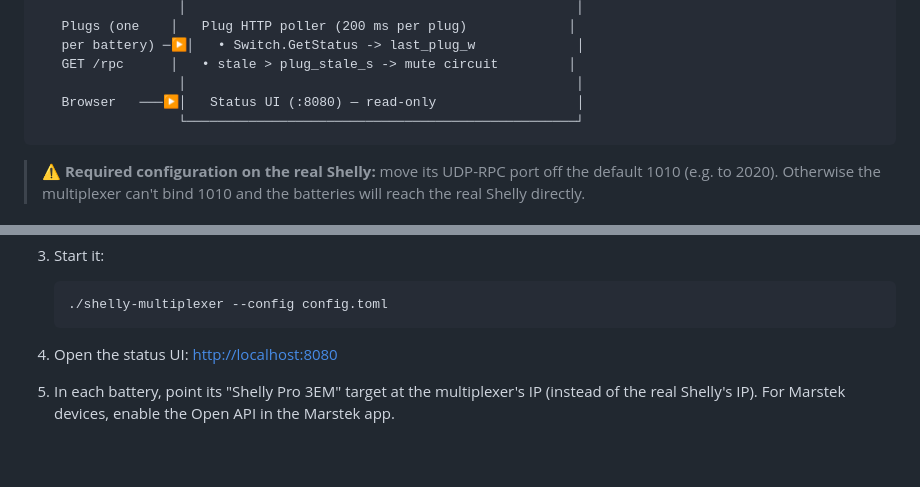
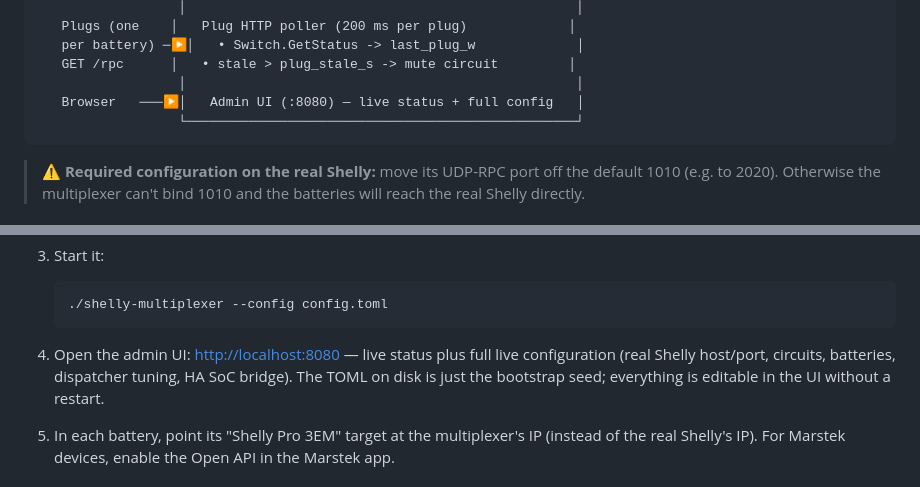
Before and after one commit to hilman2/shelly-multiplexer, a Markdown page: README.md, 2 parts joined by grey strips. GitHub-like rendering; blank space fills up the shorter version.

Commit message:
docs: stop calling the admin UI "read-only"
The web UI at :8080 is fully editable — real Shelly host/port, circuits,
batteries, dispatcher tuning and the HA SoC bridge can all be configured
live without a restart. The TOML on disk just seeds the first start.

Co-Authored-By: Claude Opus 4.7 (1M context) <noreply@anthropic.com>

````diff
--- a/README.md
+++ b/README.md
@@ -96,7 +96,7 @@ measurements, never from "what we think we asked for".
    per battery) ─▶│   • Switch.GetStatus -> last_plug_w             │
    GET /rpc      │   • stale > plug_stale_s -> mute circuit         │
                   │                                                  │
-   Browser   ───▶│   Status UI (:8080) — read-only                  │
+   Browser   ───▶│   Admin UI (:8080) — live status + full config   │
                   └──────────────────────────────────────────────────┘
 ```
 
@@ -155,7 +155,10 @@ to deploy.
    ./shelly-multiplexer --config config.toml
    ```
 
-4. Open the status UI: <http://localhost:8080>
+4. Open the admin UI: <http://localhost:8080> — live status plus full
+   live configuration (real Shelly host/port, circuits, batteries,
+   dispatcher tuning, HA SoC bridge). The TOML on disk is just the
+   bootstrap seed; everything is editable in the UI without a restart.
 
 5. In each battery, point its "Shelly Pro 3EM" target at the
    multiplexer's IP (instead of the real Shelly's IP). For Marstek
````
